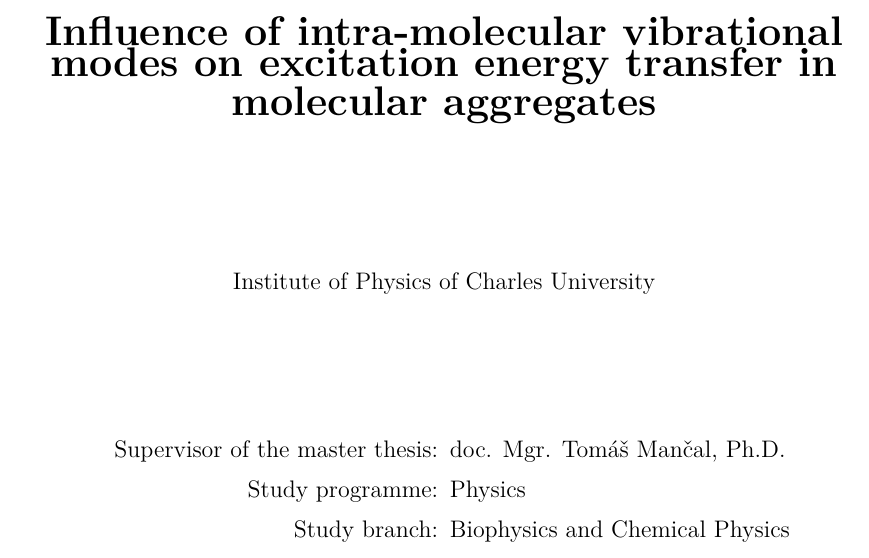
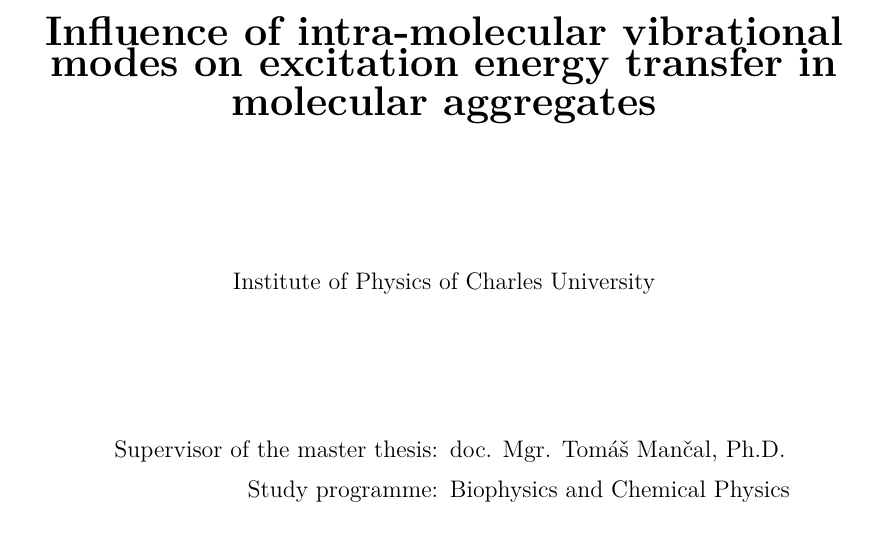
Before and after one commit to detrin/Master-Thesis, a LaTeX thesis (thesis.tex): part of page 1 of 102, cut so that both start at the same text. Compiled offline with pdfLaTeX.

Commit message:
Correcting study programme

```diff
--- a/thesis.tex
+++ b/thesis.tex
@@ -137,8 +137,8 @@
 \def\SupervisorsDepartmentCZ{ Fyzikální ústav Univerzity Karlovy}
 
 % Study programme and specialization
-\def\StudyProgramme{Physics}
-\def\StudyBranch{Biophysics and Chemical Physics}
+\def\StudyProgramme{Biophysics and Chemical Physics}
+\def\StudyBranch{FBCHPT}
 
 % Abstract (recommended length around 80-200 words; this is not a copy of your thesis assignment!)
 \def\Abstract{%
```
